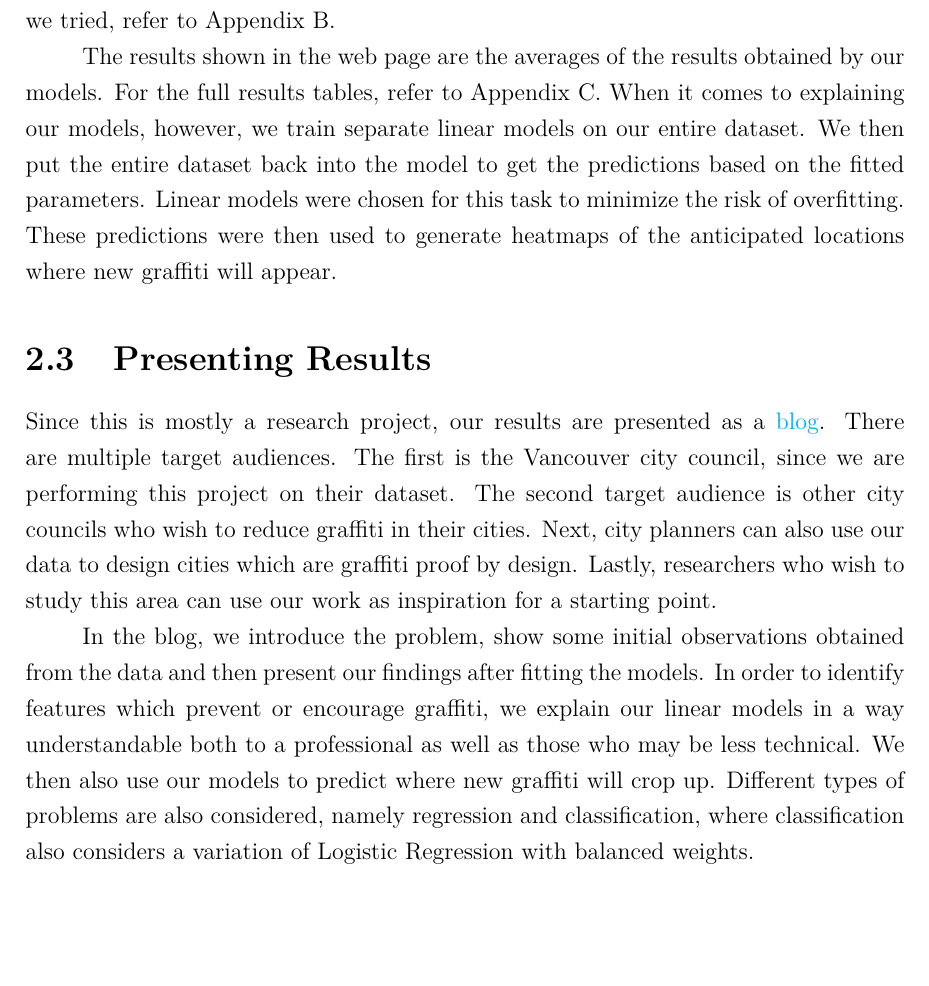
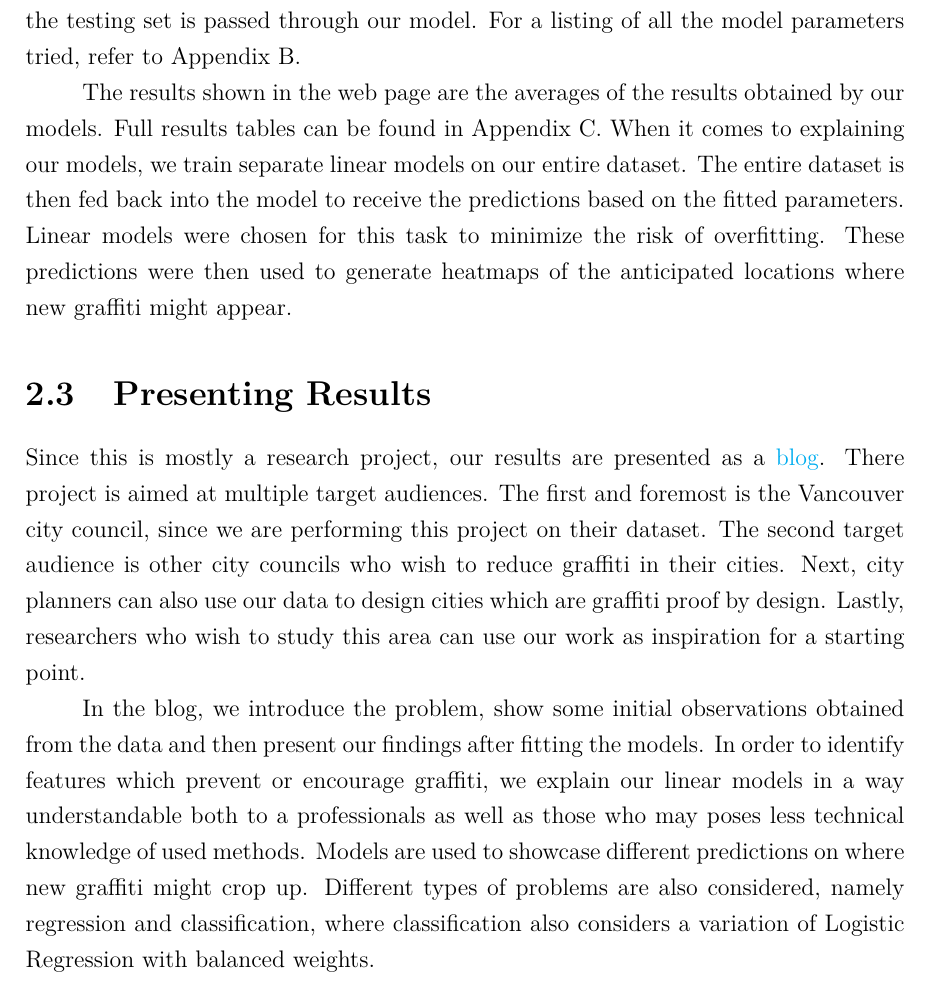
Before and after one commit to CowKeyMan/PredictingGraffitiUsingCityLayouts, a LaTeX thesis (report/main.tex, which reads report/subfiles/methodology.tex): part of page 12 of 31, cut at the place of the change, the shorter picture padded with empty space. Compiled offline with pdfLaTeX.

Commit message:
edits to methodology

```diff
--- a/report/subfiles/methodology.tex
+++ b/report/subfiles/methodology.tex
@@ -28,12 +28,12 @@ Finally, everything is joined together. Any Vancouver specific features are remo
 
 \section{Models}
 
-For our purposes, we train both regression and classification models. The target value for regression is the graffiti count for each building, while for classification we predict whether a building has or does not have graffiti on it. For each model that we build, the pipeline is the same. We first perform scaling and then perform hyper parameter tuning on a randomly selected 5000 samples of our dataset. With regards to scaling, we scaled the continuous variables to mean 0 and standard deviation 1. Next, we split the full dataset into five folds and perform cross validation. A scaler is first fit on the train set, then we train the model, then the scaler is applied to the testing set, and lastly we pass the testing set through our model. For the full model parameters which we tried, refer to Appendix~\ref{app:model_parameters}.
+For our purposes, we train both regression and classification models. The target value for regression is the graffiti count for each building, while for classification we predict whether a building has or does not have graffiti on it. For each model that we build, the pipeline is the same. We first perform scaling and then perform hyper parameter tuning on a randomly selected 5000 samples of our dataset. For scaling, we scaled the continuous variables to mean 0 and standard deviation 1. Next, we split the full dataset into five folds and perform cross validation. A scaler is first fit on the train set, then we train the model. Afterwards the scaler is applied to the testing set, and finally the testing set is passed through our model. For a listing of all the model parameters tried, refer to Appendix~\ref{app:model_parameters}.
 
-The results shown in the web page are the averages of the results obtained by our models. For the full results tables, refer to Appendix~\ref{app:full_results}. When it comes to explaining our models, however, we train separate linear models on our entire dataset. We then put the entire dataset back into the model to get the predictions based on the fitted parameters. Linear models were chosen for this task to minimize the risk of overfitting. These predictions were then used to generate heatmaps of the anticipated locations where new graffiti will appear.
+The results shown in the web page are the averages of the results obtained by our models. Full results tables can be found in Appendix~\ref{app:full_results}. When it comes to explaining our models, we train separate linear models on our entire dataset. The entire dataset is then fed back into the model to receive the predictions based on the fitted parameters. Linear models were chosen for this task to minimize the risk of overfitting. These predictions were then used to generate heatmaps of the anticipated locations where new graffiti might appear.
 
 \section{Presenting Results}
 
-Since this is mostly a research project, our results are presented as a \href{https://cowkeyman.github.io/PredictingGraffitiUsingCityLayouts/}{blog}. There are multiple target audiences. The first is the Vancouver city council, since we are performing this project on their dataset. The second target audience is other city councils who wish to reduce graffiti in their cities. Next, city planners can also use our data to design cities which are graffiti proof by design. Lastly, researchers who wish to study this area can use our work as inspiration for a starting point.
+Since this is mostly a research project, our results are presented as a \href{https://cowkeyman.github.io/PredictingGraffitiUsingCityLayouts/}{blog}. There project is aimed at multiple target audiences. The first and foremost is the Vancouver city council, since we are performing this project on their dataset. The second target audience is other city councils who wish to reduce graffiti in their cities. Next, city planners can also use our data to design cities which are graffiti proof by design. Lastly, researchers who wish to study this area can use our work as inspiration for a starting point.
 
-In the blog, we introduce the problem, show some initial observations obtained from the data and then present our findings after fitting the models. In order to identify features which prevent or encourage graffiti, we explain our linear models in a way understandable both to a professional as well as those who may be less technical. We then also use our models to predict where new graffiti will crop up. Different types of problems are also considered, namely regression and classification, where classification also considers a variation of Logistic Regression with balanced weights.
+In the blog, we introduce the problem, show some initial observations obtained from the data and then present our findings after fitting the models. In order to identify features which prevent or encourage graffiti, we explain our linear models in a way understandable both to a professionals as well as those who may poses less technical knowledge of used methods. Models are used to showcase different predictions on where new graffiti might crop up. Different types of problems are also considered, namely regression and classification, where classification also considers a variation of Logistic Regression with balanced weights.
```
Also changed, not shown: report/subfiles/methodology.tex (6 more changed lines).
